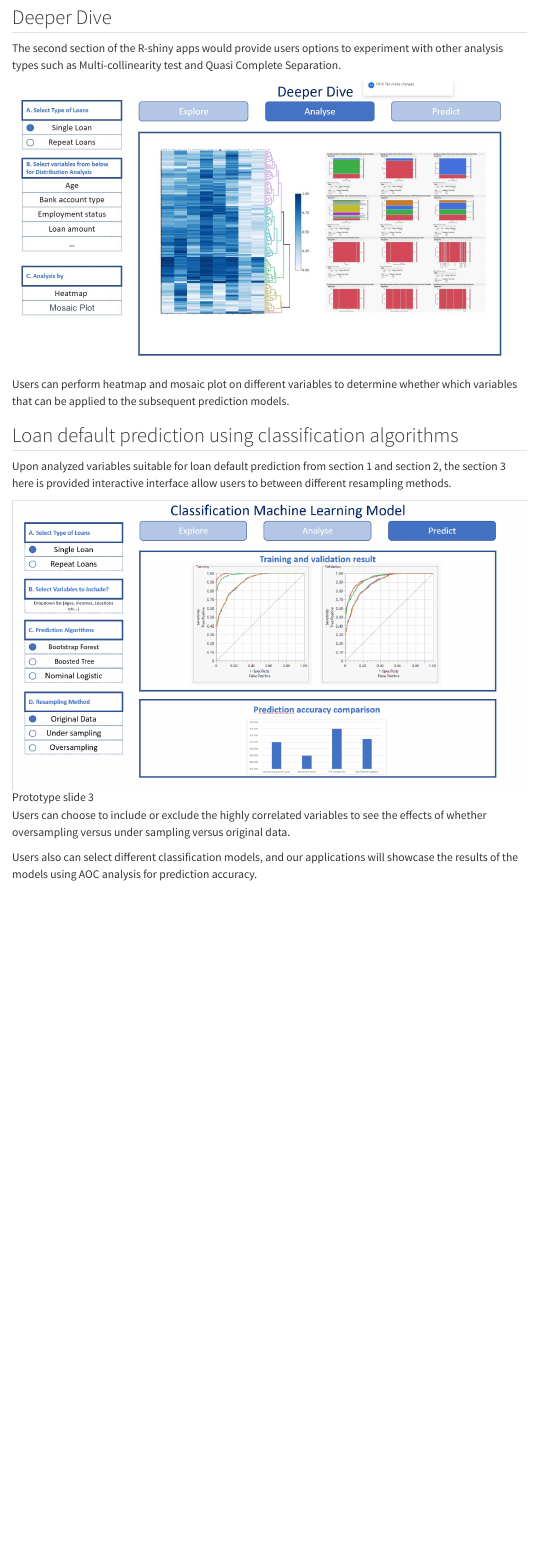
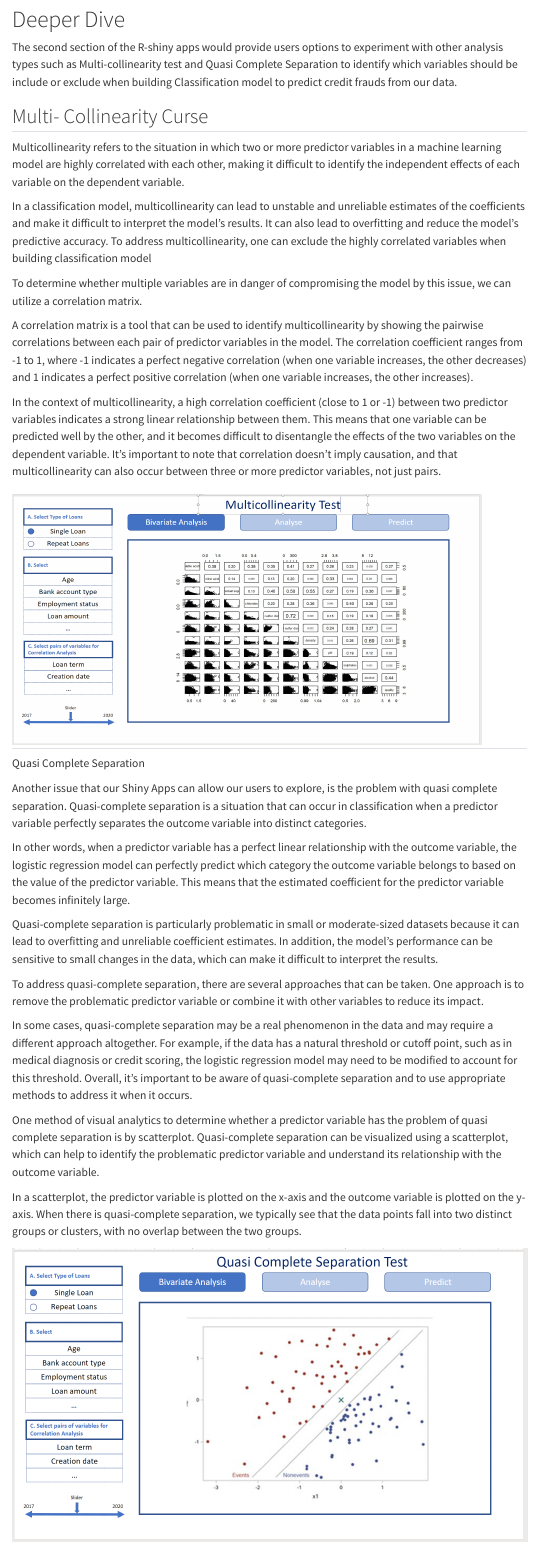
Before and after one commit to jerryhou168/visual-analytics-project, a Quarto document (proposal.qmd): the page in a window 1100 px wide, from 3640 px down. Rendered offline with R 4.5, knitr and Pandoc in place of Quarto, with nearby package versions; menus at the side of the page are left out.

Commit message:
thomas 9/3/23 commit

```diff
--- a/proposal.qmd
+++ b/proposal.qmd
@@ -75,13 +74,41 @@ A scatterplot is a graphical tool used to visualize the relationship between two
 
 ![Prototype slide 1](images/Slide1.png)
 
-## Deeper Dive
+# Deeper Dive
 
-The second section of the R-shiny apps would provide users options to experiment with other analysis types such as Multi-collinearity test and Quasi Complete Separation.
+The second section of the R-shiny apps would provide users options to experiment with other analysis types such as Multi-collinearity test and Quasi Complete Separation to identify which variables should be include or exclude when building Classification model to predict credit frauds from our data.
 
-![](images/Slide2.JPG)
+## Multi- Collinearity Curse
 
-Users can perform heatmap and mosaic plot on different variables to determine whether which variables that can be applied to the subsequent prediction models.
+Multicollinearity refers to the situation in which two or more predictor variables in a machine learning model are highly correlated with each other, making it difficult to identify the independent effects of each variable on the dependent variable.
+
+In a classification model, multicollinearity can lead to unstable and unreliable estimates of the coefficients and make it difficult to interpret the model's results. It can also lead to overfitting and reduce the model's predictive accuracy. To address multicollinearity, one can exclude the highly correlated variables when building classification model
+
+To determine whether multiple variables are in danger of compromising the model by this issue, we can utilize a correlation matrix.
+
+A correlation matrix is a tool that can be used to identify multicollinearity by showing the pairwise correlations between each pair of predictor variables in the model. The correlation coefficient ranges from -1 to 1, where -1 indicates a perfect negative correlation (when one variable increases, the other decreases) and 1 indicates a perfect positive correlation (when one variable increases, the other increases).
+
+In the context of multicollinearity, a high correlation coefficient (close to 1 or -1) between two predictor variables indicates a strong linear relationship between them. This means that one variable can be predicted well by the other, and it becomes difficult to disentangle the effects of the two variables on the dependent variable. It's important to note that correlation doesn't imply causation, and that multicollinearity can also occur between three or more predictor variables, not just pairs.
+
+## ![](images/multicollinearity%20test.PNG){width="687" height="366"}
+
+Quasi Complete Separation
+
+Another issue that our Shiny Apps can allow our users to explore, is the problem with quasi complete separation. Quasi-complete separation is a situation that can occur in classification when a predictor variable perfectly separates the outcome variable into distinct categories.
+
+In other words, when a predictor variable has a perfect linear relationship with the outcome variable, the logistic regression model can perfectly predict which category the outcome variable belongs to based on the value of the predictor variable. This means that the estimated coefficient for the predictor variable becomes infinitely large.
+
+Quasi-complete separation is particularly problematic in small or moderate-sized datasets because it can lead to overfitting and unreliable coefficient estimates. In addition, the model's performance can be sensitive to small changes in the data, which can make it difficult to interpret the results.
+
+To address quasi-complete separation, there are several approaches that can be taken. One approach is to remove the problematic predictor variable or combine it with other variables to reduce its impact.
+
+In some cases, quasi-complete separation may be a real phenomenon in the data and may require a different approach altogether. For example, if the data has a natural threshold or cutoff point, such as in medical diagnosis or credit scoring, the logistic regression model may need to be modified to account for this threshold. Overall, it's important to be aware of quasi-complete separation and to use appropriate methods to address it when it occurs.
+
+One method of visual analytics to determine whether a predictor variable has the problem of quasi complete separation is by scatterplot. Quasi-complete separation can be visualized using a scatterplot, which can help to identify the problematic predictor variable and understand its relationship with the outcome variable.
+
+In a scatterplot, the predictor variable is plotted on the x-axis and the outcome variable is plotted on the y-axis. When there is quasi-complete separation, we typically see that the data points fall into two distinct groups or clusters, with no overlap between the two groups.
+
+![](images/quasi%20complete%20separation.PNG)
 
 ## Loan default prediction using classification algorithms
 
```
Also changed, not shown: images/multicollinearity test.PNG (added), images/quasi complete separation.PNG (added), proposal.qmd (3 more changed lines).
